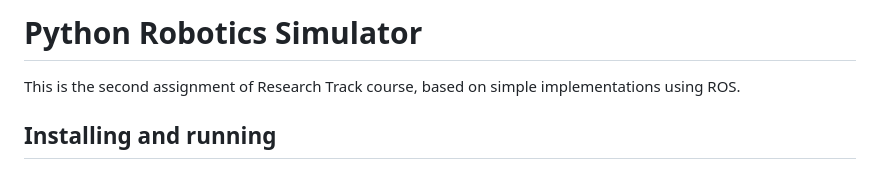
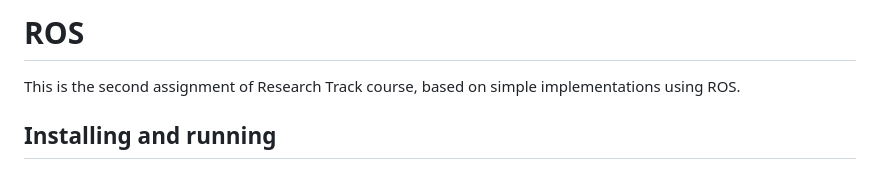
Before and after one commit to isacg5/assignment2_rt, a Markdown page: README.md, the part around the change. GitHub-like rendering.

```diff
--- a/README.md
+++ b/README.md
@@ -1,4 +1,4 @@
-Python Robotics Simulator
+ROS
 ================================
 
 This is the second assignment of Research Track course, based on simple implementations using ROS.
```
